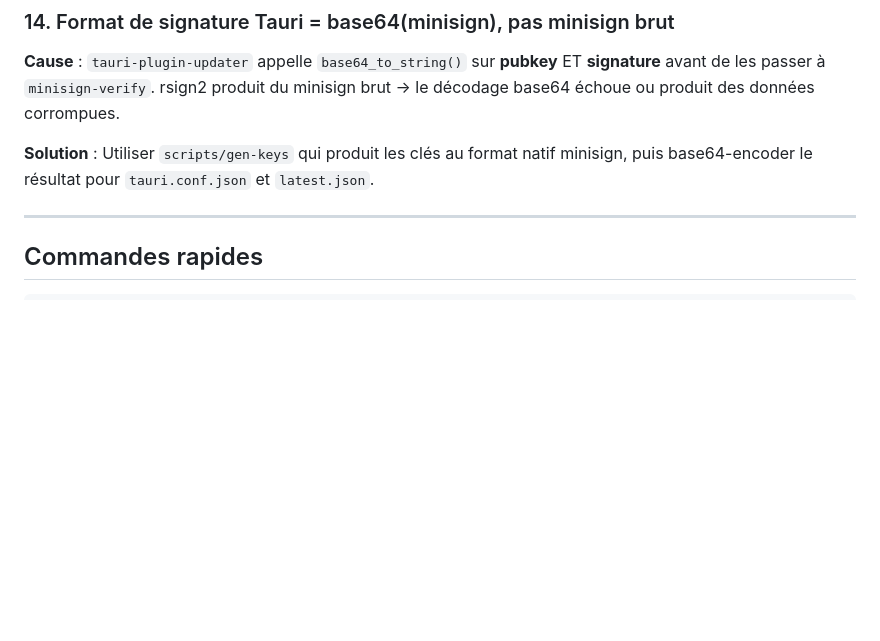
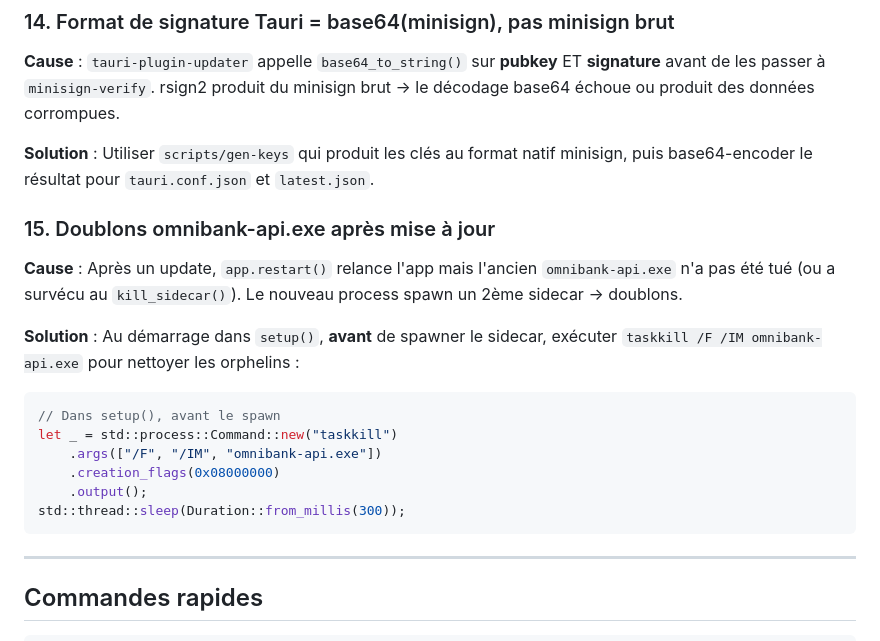
Before and after one commit to Lloir/OmniBank-Local, a Markdown page: BUILD_GUIDE.md, the part around the change. GitHub-like rendering; blank space fills up the shorter version.

Commit message:
docs: add troubleshooting #15 — duplicate sidecar after update

````diff
--- a/BUILD_GUIDE.md
+++ b/BUILD_GUIDE.md
@@ -521,6 +521,23 @@ brut → le décodage base64 échoue ou produit des données corrompues.
 **Solution** : Utiliser `scripts/gen-keys` qui produit les clés au format natif
 minisign, puis base64-encoder le résultat pour `tauri.conf.json` et `latest.json`.
 
+### 15. Doublons omnibank-api.exe après mise à jour
+
+**Cause** : Après un update, `app.restart()` relance l'app mais l'ancien
+`omnibank-api.exe` n'a pas été tué (ou a survécu au `kill_sidecar()`).
+Le nouveau process spawn un 2ème sidecar → doublons.
+
+**Solution** : Au démarrage dans `setup()`, **avant** de spawner le sidecar,
+exécuter `taskkill /F /IM omnibank-api.exe` pour nettoyer les orphelins :
+```rust
+// Dans setup(), avant le spawn
+let _ = std::process::Command::new("taskkill")
+    .args(["/F", "/IM", "omnibank-api.exe"])
+    .creation_flags(0x08000000)
+    .output();
+std::thread::sleep(Duration::from_millis(300));
+```
+
 ---
 
 ## Commandes rapides
````
